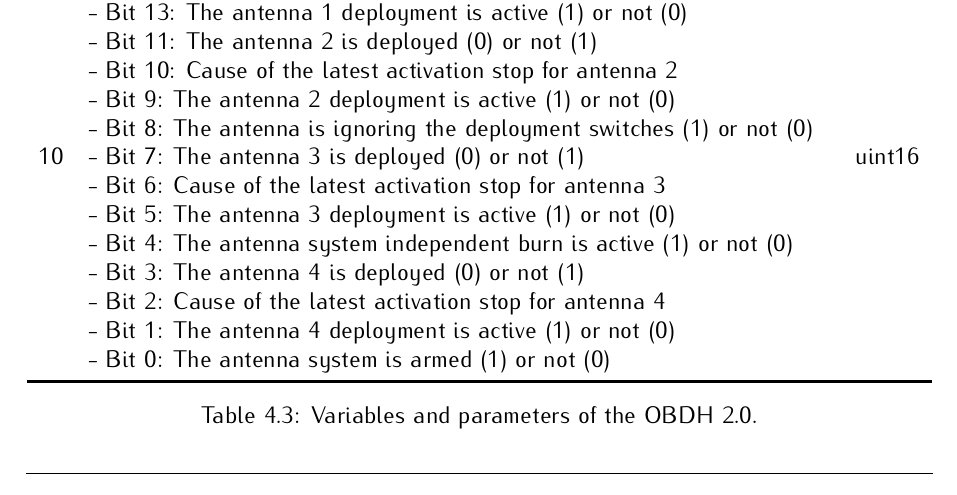
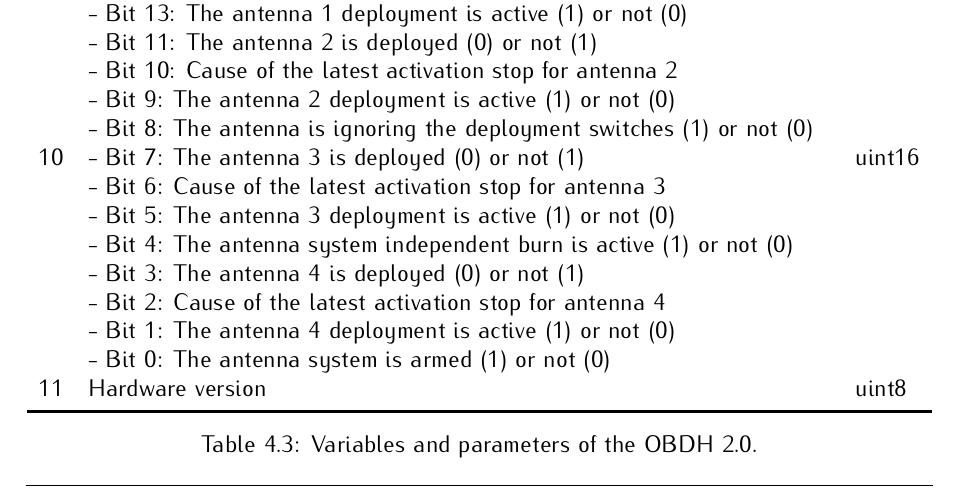
Before and after one commit to spacelab-ufsc/obdh2, a LaTeX book (doc/main.tex, which reads doc/chapters/firmware.tex): part of page 41 of 51, cut so that both start at the same text. Compiled offline with pdfLaTeX.

Commit message:
doc: firmware: Updating the list of internal variables #191

```diff
--- a/doc/chapters/firmware.tex
+++ b/doc/chapters/firmware.tex
@@ -197,6 +197,7 @@ The internal variables and parameters of the OBDH firmware can be seen in \autor
             & - Bit 2: Cause of the latest activation stop for antenna 4 &     \\
             & - Bit 1: The antenna 4 deployment is active (1) or not (0) &     \\
             & - Bit 0: The antenna system is armed (1) or not (0)     &        \\
+        11  & Hardware version                                        & uint8 \\
         \bottomrule[1.5pt]
     \end{tabular}
     \caption{Variables and parameters of the OBDH 2.0.}
```
Also changed, not shown: doc/slb-obdh2-doc-v0.6.pdf.
